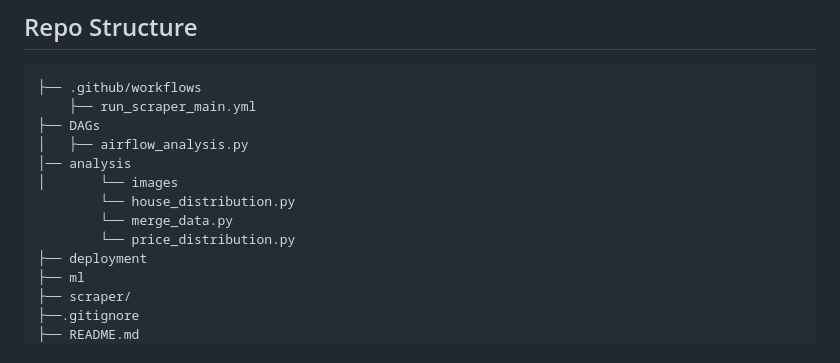
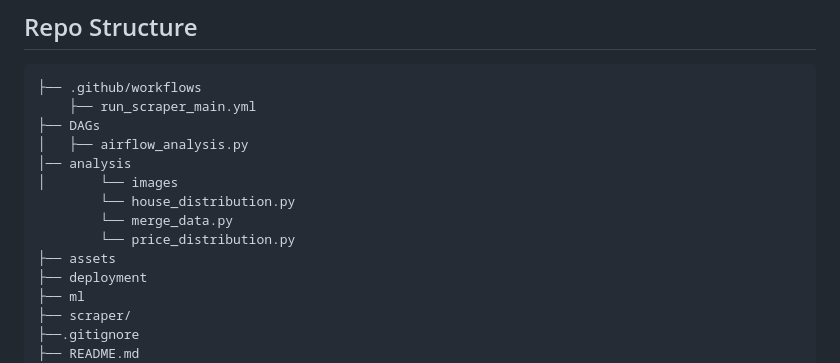
Before and after one commit to KhanZelim/immoeliza-pipeline, a Markdown page: README.md, the part around one of its changes. Rendered like a GitHub page.

```diff
--- a/README.md
+++ b/README.md
@@ -51,6 +51,7 @@ The pipeline is a combination of data scraping, model training, and automation p
         └── house_distribution.py
         └── merge_data.py
         └── price_distribution.py
+├── assets
 ├── deployment
 ├── ml
 ├── scraper/
```
Also changed, not shown: other parts of README.md (+1 -1 lines).
